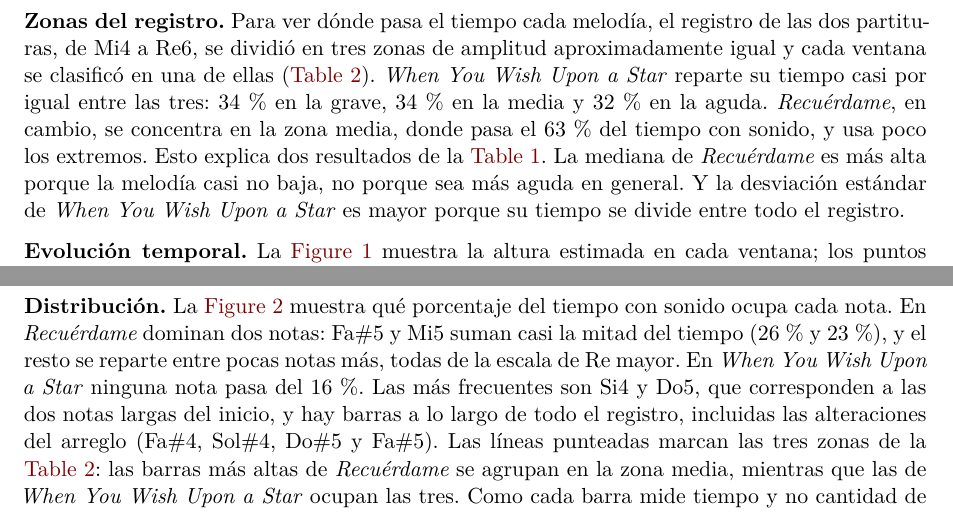
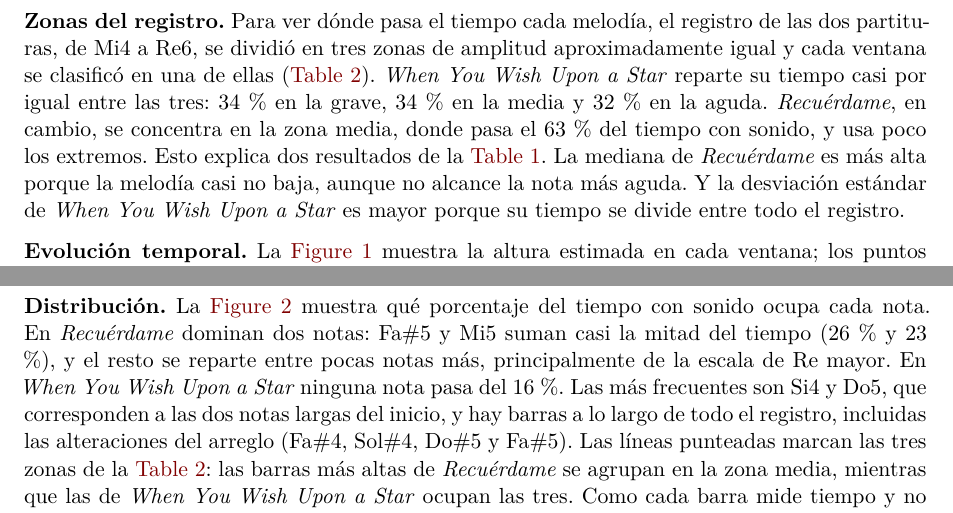
Before and after one commit to majoangulo05/Individual_Angulo_HerramientasDatosI_2026, a Quarto document (cod/Individual_Angulo_HerramientasDatosI_2026.qmd): two parts of page 3 of 6, joined at a grey line, cut so that both start at the same text. Rendered offline with R 4.5, knitr and Pandoc in place of Quarto, then LaTeX, with nearby package versions; drawn as R Markdown's standard PDF in place of the format the file asks for; some code elsewhere in the file could not run offline.

Commit message:
docs: corrige redacción final del informe

````diff
--- a/cod/Individual_Angulo_HerramientasDatosI_2026.qmd
+++ b/cod/Individual_Angulo_HerramientasDatosI_2026.qmd
@@ -315,7 +315,7 @@ zonas.canciones |>
   style_tt(fontsize = 0.85)
 ```
 
-**Zonas del registro.** Para ver dónde pasa el tiempo cada melodía, el registro de las dos partituras, de Mi4 a Re6, se dividió en tres zonas de amplitud aproximadamente igual y cada ventana se clasificó en una de ellas (@tbl-zonas). *When You Wish Upon a Star* reparte su tiempo casi por igual entre las tres: 34 % en la grave, 34 % en la media y 32 % en la aguda. *Recuérdame*, en cambio, se concentra en la zona media, donde pasa el 63 % del tiempo con sonido, y usa poco los extremos. Esto explica dos resultados de la @tbl-resumen. La mediana de *Recuérdame* es más alta porque la melodía casi no baja, no porque sea más aguda en general. Y la desviación estándar de *When You Wish Upon a Star* es mayor porque su tiempo se divide entre todo el registro.
+**Zonas del registro.** Para ver dónde pasa el tiempo cada melodía, el registro de las dos partituras, de Mi4 a Re6, se dividió en tres zonas de amplitud aproximadamente igual y cada ventana se clasificó en una de ellas (@tbl-zonas). *When You Wish Upon a Star* reparte su tiempo casi por igual entre las tres: 34 % en la grave, 34 % en la media y 32 % en la aguda. *Recuérdame*, en cambio, se concentra en la zona media, donde pasa el 63 % del tiempo con sonido, y usa poco los extremos. Esto explica dos resultados de la @tbl-resumen. La mediana de *Recuérdame* es más alta porque la melodía casi no baja, aunque no alcance la nota más aguda. Y la desviación estándar de *When You Wish Upon a Star* es mayor porque su tiempo se divide entre todo el registro.
 
 **Evolución temporal.** La @fig-trayectoria muestra la altura estimada en cada ventana; los puntos rojos señalan la nota más grave y la más aguda de cada fragmento. Las dos melodías tienen formas distintas. *Recuérdame* sube y baja varias veces dentro de una misma franja, casi siempre entre La4 y La5, con frases cortas que regresan a notas cercanas. Solo desciende por debajo de La4 una vez, antes del segundo 5, cuando llega a Fa#4, y alcanza su nota más aguda, Si5, cerca del segundo 13. *When You Wish Upon a Star* tiene dos partes. En los primeros diez segundos sube poco a poco desde Mi4, su nota más grave, y se detiene en dos notas largas, Do5 y Si4. Después describe un gran arco: asciende hasta Re6, poco después del segundo 20, y vuelve a bajar hasta terminar en Do5. En esa segunda parte hay además saltos de una octava entre notas seguidas, de Sol4 a Sol5 y de Si4 a Si5. Los tramos sin puntos son silencios o ventanas en las que no se pudo estimar una nota.
 
@@ -381,7 +381,7 @@ f0.canciones |>
 ggsave("../res/trayectoria.png", width = 7, height = 3.8, dpi = 300, bg = "white")
 ```
 
-**Distribución.** La @fig-distribucion muestra qué porcentaje del tiempo con sonido ocupa cada nota. En *Recuérdame* dominan dos notas: Fa#5 y Mi5 suman casi la mitad del tiempo (26 % y 23 %), y el resto se reparte entre pocas notas más, todas de la escala de Re mayor. En *When You Wish Upon a Star* ninguna nota pasa del 16 %. Las más frecuentes son Si4 y Do5, que corresponden a las dos notas largas del inicio, y hay barras a lo largo de todo el registro, incluidas las alteraciones del arreglo (Fa#4, Sol#4, Do#5 y Fa#5). Las líneas punteadas marcan las tres zonas de la @tbl-zonas: las barras más altas de *Recuérdame* se agrupan en la zona media, mientras que las de *When You Wish Upon a Star* ocupan las tres. Como cada barra mide tiempo y no cantidad de notas tocadas, una nota larga pesa más que varias notas cortas.
+**Distribución.** La @fig-distribucion muestra qué porcentaje del tiempo con sonido ocupa cada nota. En *Recuérdame* dominan dos notas: Fa#5 y Mi5 suman casi la mitad del tiempo (26 % y 23 %), y el resto se reparte entre pocas notas más, principalmente de la escala de Re mayor. En *When You Wish Upon a Star* ninguna nota pasa del 16 %. Las más frecuentes son Si4 y Do5, que corresponden a las dos notas largas del inicio, y hay barras a lo largo de todo el registro, incluidas las alteraciones del arreglo (Fa#4, Sol#4, Do#5 y Fa#5). Las líneas punteadas marcan las tres zonas de la @tbl-zonas: las barras más altas de *Recuérdame* se agrupan en la zona media, mientras que las de *When You Wish Upon a Star* ocupan las tres. Como cada barra mide tiempo y no cantidad de notas tocadas, una nota larga pesa más que varias notas cortas.
 
 ```{r}
 #| label: fig-distribucion
````
Also changed, not shown: cod/Individual_Angulo_HerramientasDatosI_2026.qmd (2 more changed lines).
